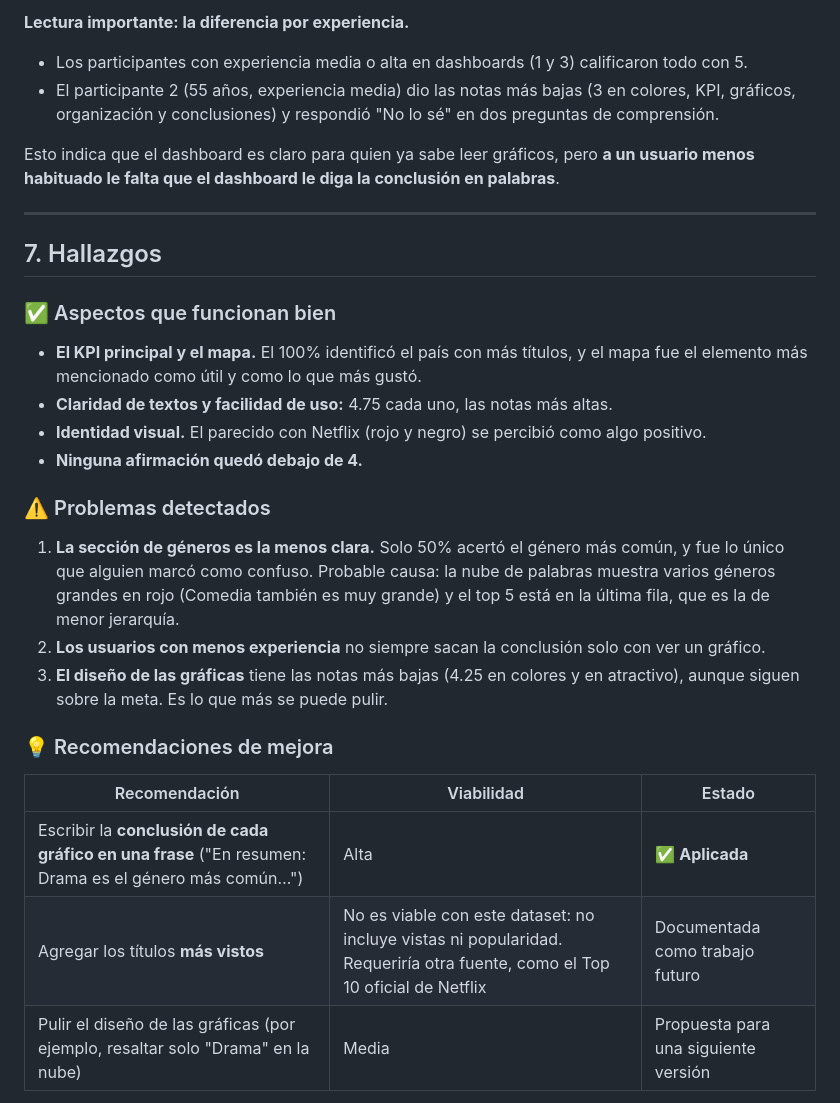
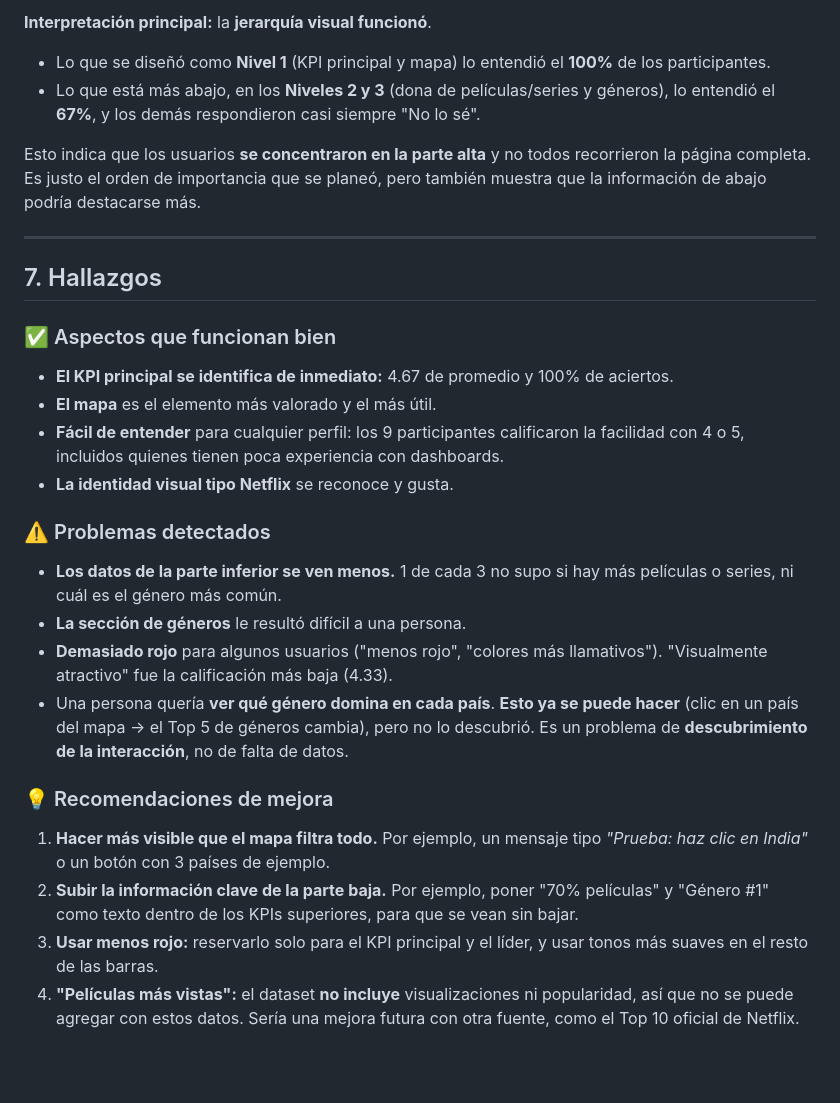
Before and after one commit to Gghoul11/netflix-dashboard, a Markdown page: docs/fase-4-evaluacion.md, the part around one of its changes. Rendered like a GitHub page; blank space fills up the shorter version.

```diff
--- a/docs/fase-4-evaluacion.md
+++ b/docs/fase-4-evaluacion.md
@@ -138,29 +115,29 @@ Respuestas incorrectas:
 
-**Lectura importante: la diferencia por experiencia.**
-- Los participantes con experiencia media o alta en dashboards (1 y 3) calificaron todo con 5.
-- El participante 2 (55 años, experiencia media) dio las notas más bajas (3 en colores, KPI, gráficos, organización y conclusiones) y respondió "No lo sé" en dos preguntas de comprensión.
+**Interpretación principal:** la **jerarquía visual funcionó**.
+- Lo que se diseñó como **Nivel 1** (KPI principal y mapa) lo entendió el **100%** de los participantes.
+- Lo que está más abajo, en los **Niveles 2 y 3** (dona de películas/series y géneros), lo entendió el **67%**, y los demás respondieron casi siempre "No lo sé".
 
-Esto indica que el dashboard es claro para quien ya sabe leer gráficos, pero **a un usuario menos habituado le falta que el dashboard le diga la conclusión en palabras**.
+Esto indica que los usuarios **se concentraron en la parte alta** y no todos recorrieron la página completa. Es justo el orden de importancia que se planeó, pero también muestra que la información de abajo podría destacarse más.
 
 ---
 
 ## 7. Hallazgos
 
 ### ✅ Aspectos que funcionan bien
-- **El KPI principal y el mapa.** El 100% identificó el país con más títulos, y el mapa fue el elemento más mencionado como útil y como lo que más gustó.
-- **Claridad de textos y facilidad de uso:** 4.75 cada uno, las notas más altas.
-- **Identidad visual.** El parecido con Netflix (rojo y negro) se percibió como algo positivo.
-- **Ninguna afirmación quedó debajo de 4.**
+- **El KPI principal se identifica de inmediato:** 4.67 de promedio y 100% de aciertos.
+- **El mapa** es el elemento más valorado y el más útil.
+- **Fácil de entender** para cualquier perfil: los 9 participantes calificaron la facilidad con 4 o 5, incluidos quienes tienen poca experiencia con dashboards.
+- **La identidad visual tipo Netflix** se reconoce y gusta.
 
 ### ⚠️ Problemas detectados
-1. **La sección de géneros es la menos clara.** Solo 50% acertó el género más común, y fue lo único que alguien marcó como confuso. Probable causa: la nube de palabras muestra varios géneros grandes en rojo (Comedia también es muy grande) y el top 5 está en la última fila, que es la de menor jerarquía.
-2. **Los usuarios con menos experiencia** no siempre sacan la conclusión solo con ver un gráfico.
-3. **El diseño de las gráficas** tiene las notas más bajas (4.25 en colores y en atractivo), aunque siguen sobre la meta. Es lo que más se puede pulir.
+- **Los datos de la parte inferior se ven menos.** 1 de cada 3 no supo si hay más películas o series, ni cuál es el género más común.
+- **La sección de géneros** le resultó difícil a una persona.
+- **Demasiado rojo** para algunos usuarios ("menos rojo", "colores más llamativos"). "Visualmente atractivo" fue la calificación más baja (4.33).
+- Una persona quería **ver qué género domina en cada país**. **Esto ya se puede hacer** (clic en un país del mapa → el Top 5 de géneros cambia), pero no lo descubrió. Es un problema de **descubrimiento de la interacción**, no de falta de datos.
 
 ### 💡 Recomendaciones de mejora
-| Recomendación | Viabilidad | Estado |
-|---|---|---|
-| Escribir la **conclusión de cada gráfico en una frase** ("En resumen: Drama es el género más común…") | Alta | ✅ **Aplicada** |
-| Agregar los títulos **más vistos** | No es viable con este dataset: no incluye vistas ni popularidad. Requeriría otra fuente, como el Top 10 oficial de Netflix | Documentada como trabajo futuro |
-| Pulir el diseño de las gráficas (por ejemplo, resaltar solo "Drama" en la nube) | Media | Propuesta para una siguiente versión |
+1. **Hacer más visible que el mapa filtra todo.** Por ejemplo, un mensaje tipo *"Prueba: haz clic en India"* o un botón con 3 países de ejemplo.
+2. **Subir la información clave de la parte baja.** Por ejemplo, poner "70% películas" y "Género #1" como texto dentro de los KPIs superiores, para que se vean sin bajar.
+3. **Usar menos rojo:** reservarlo solo para el KPI principal y el líder, y usar tonos más suaves en el resto de las barras.
+4. **"Películas más vistas":** el dataset **no incluye** visualizaciones ni popularidad, así que no se puede agregar con estos datos. Sería una mejora futura con otra fuente, como el Top 10 oficial de Netflix.
 
```
Also changed, not shown: other parts of docs/fase-4-evaluacion.md (+71 -108 lines), docs/guion-exposicion.md (+10 -5 lines), docs/resultados-encuesta.md (+39 -14 lines), docs/img/encuesta-promedios.png, 7 other files.
